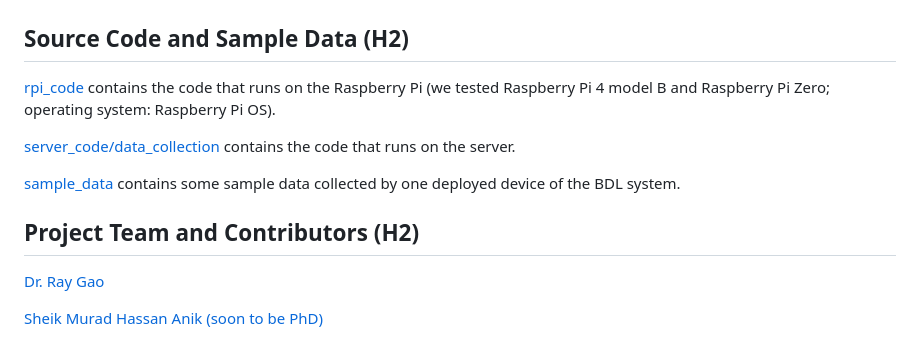
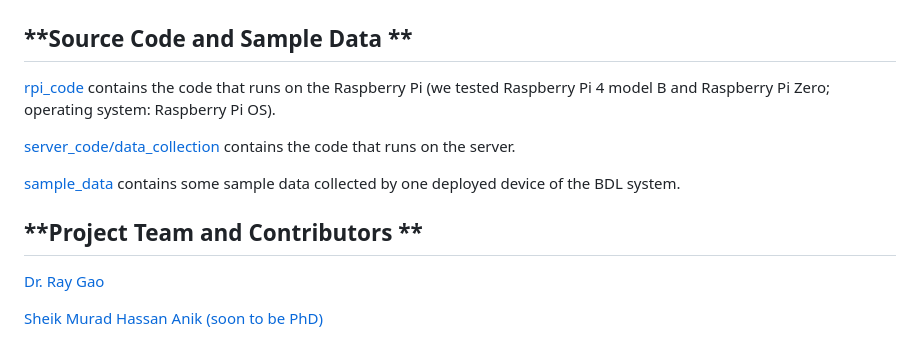
Before and after one commit to anik801/data_collection, a Markdown page: README.md, the part around the change. Drawn GitHub-style.

```diff
--- a/README.md
+++ b/README.md
@@ -28,7 +28,7 @@ The BDL system's GUI offers five functions to users. These functions include dat
 
 ![14_data_5.png](image/14_data_5.png)
 
-## **Source Code and Sample Data (H2)**
+## **Source Code and Sample Data **
 
 [rpi_code](rpi_code) contains the code that runs on the Raspberry Pi (we tested Raspberry Pi 4 model B and Raspberry Pi Zero; operating system: Raspberry Pi OS).
 
@@ -36,7 +36,7 @@ The BDL system's GUI offers five functions to users. These functions include dat
 
 [sample_data](sample_data) contains some sample data collected by one deployed device of the BDL system.
 
-## **Project Team and Contributors (H2)**
+## **Project Team and Contributors **
 
 [Dr. Ray Gao](http://www.raygaoai.com/)
 
```
